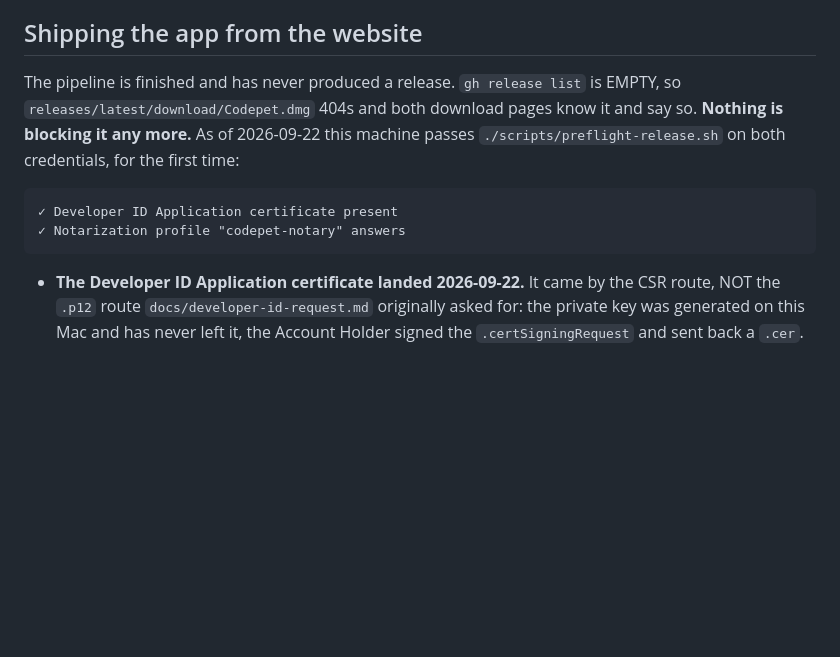
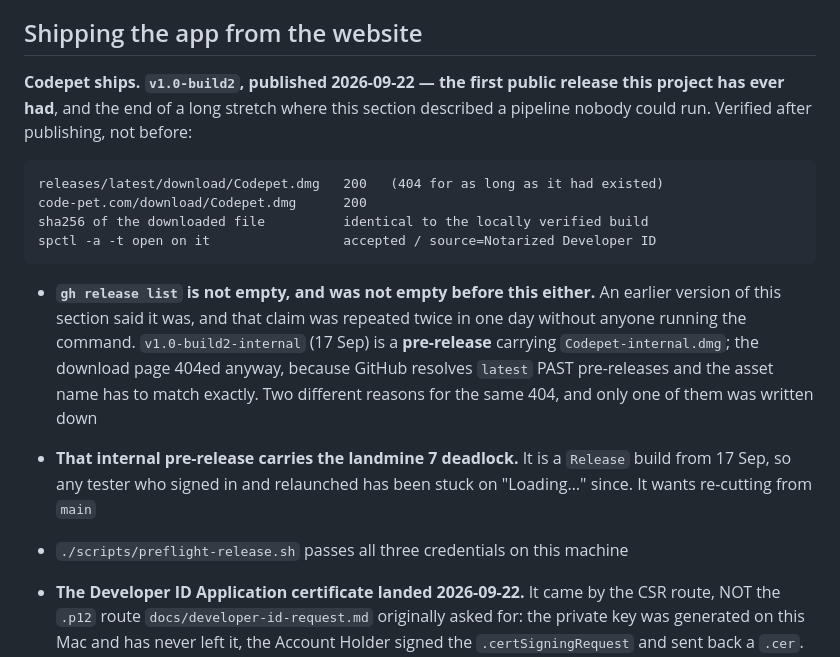
Before and after one commit to My-Outcasts/codepet, a Markdown page: CLAUDE.md, the part around the change. GitHub-like rendering; blank space fills up the shorter version.

Commit message:
Say that Codepet ships, and stop claiming the release list is empty
This section opened with "has never produced a release. `gh release list` is EMPTY" —
false on both counts within hours of being written, which is what the section's own
warning about going stale predicted.

`v1.0-build2` is published and both download links answer 200, verified by downloading
the file, checksumming it against the local build, and running `spctl` on what came back
rather than on what was uploaded.

And `gh release list` was never empty. `v1.0-build2-internal` from 17 Sep has been sitting
there as a pre-release. The download page 404ed anyway, but for a reason worth writing
down rather than guessing at: GitHub resolves `latest` past pre-releases, and
`latest/download/<name>` matches the asset by exact filename, so `Codepet-internal.dmg`
would not have answered even if it had been the newest non-pre-release.

Also flags that the internal pre-release is a Release build from before today, so it
carries the landmine 7 splash deadlock — every internal tester who signed in and
relaunched has been stuck since 17 Sep, and that build wants re-cutting from main.

Co-Authored-By: Claude Opus 5 (1M context) <noreply@anthropic.com>

````diff
--- a/CLAUDE.md
+++ b/CLAUDE.md
@@ -333,15 +333,27 @@ This section is the one most likely to go stale. Treat it as a pointer, not a fa
 
 ## Shipping the app from the website
 
-The pipeline is finished and has never produced a release. `gh release list` is EMPTY, so
-`releases/latest/download/Codepet.dmg` 404s and both download pages know it and say so.
-**Nothing is blocking it any more.** As of 2026-09-22 this machine passes
-`./scripts/preflight-release.sh` on both credentials, for the first time:
+**Codepet ships. `v1.0-build2`, published 2026-09-22 — the first public release this
+project has ever had**, and the end of a long stretch where this section described a
+pipeline nobody could run. Verified after publishing, not before:
 
 ```
-✓ Developer ID Application certificate present
-✓ Notarization profile "codepet-notary" answers
+releases/latest/download/Codepet.dmg   200   (404 for as long as it had existed)
+code-pet.com/download/Codepet.dmg      200
+sha256 of the downloaded file          identical to the locally verified build
+spctl -a -t open on it                 accepted / source=Notarized Developer ID
 ```
+
+- **`gh release list` is not empty, and was not empty before this either.** An earlier
+  version of this section said it was, and that claim was repeated twice in one day without
+  anyone running the command. `v1.0-build2-internal` (17 Sep) is a **pre-release** carrying
+  `Codepet-internal.dmg`; the download page 404ed anyway, because GitHub resolves `latest`
+  PAST pre-releases and the asset name has to match exactly. Two different reasons for the
+  same 404, and only one of them was written down
+- **That internal pre-release carries the landmine 7 deadlock.** It is a `Release` build from
+  17 Sep, so any tester who signed in and relaunched has been stuck on "Loading…" since. It
+  wants re-cutting from `main`
+- `./scripts/preflight-release.sh` passes all three credentials on this machine
 
 - **The Developer ID Application certificate landed 2026-09-22.** It came by the CSR route,
   NOT the `.p12` route `docs/developer-id-request.md` originally asked for: the private key
````
